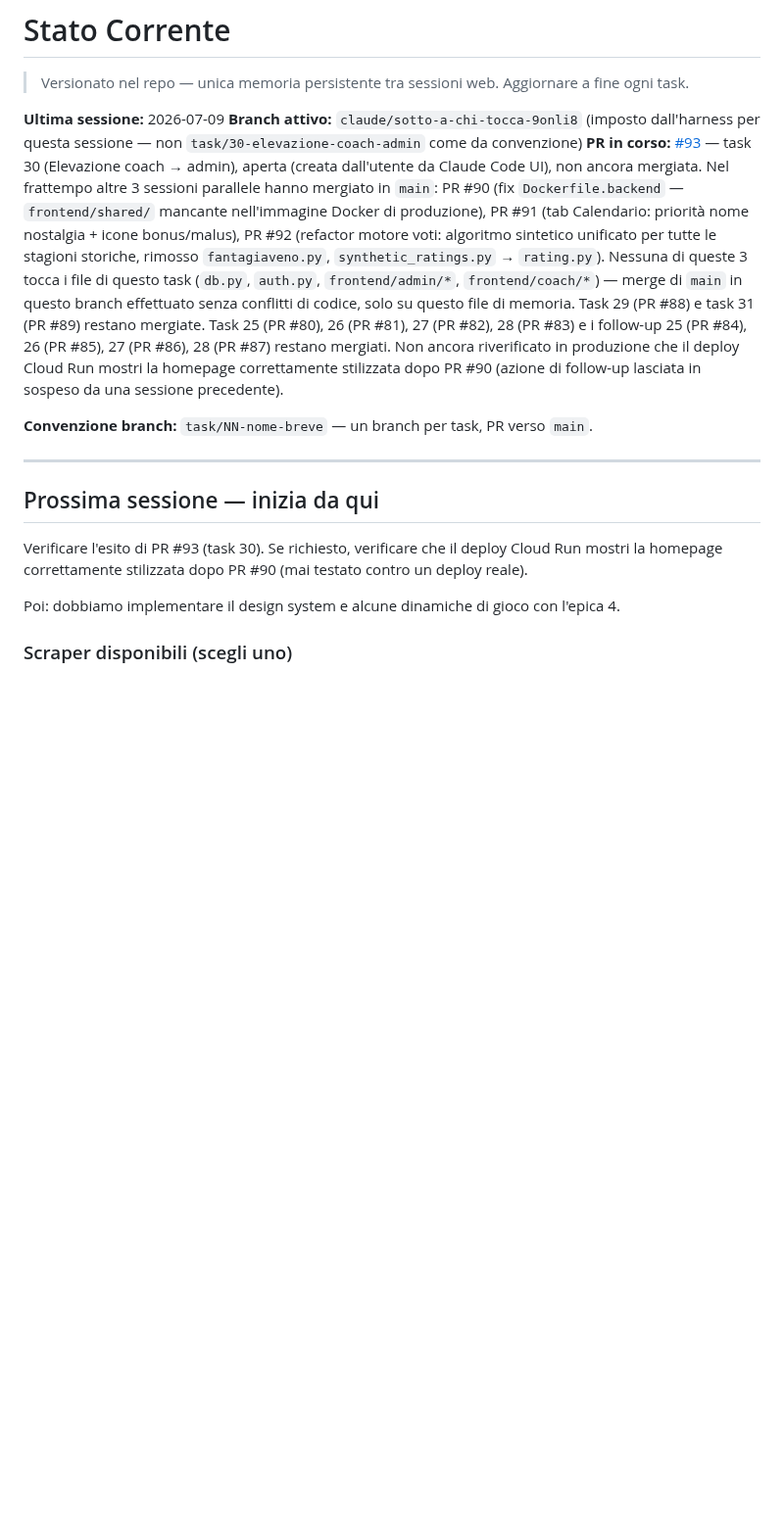
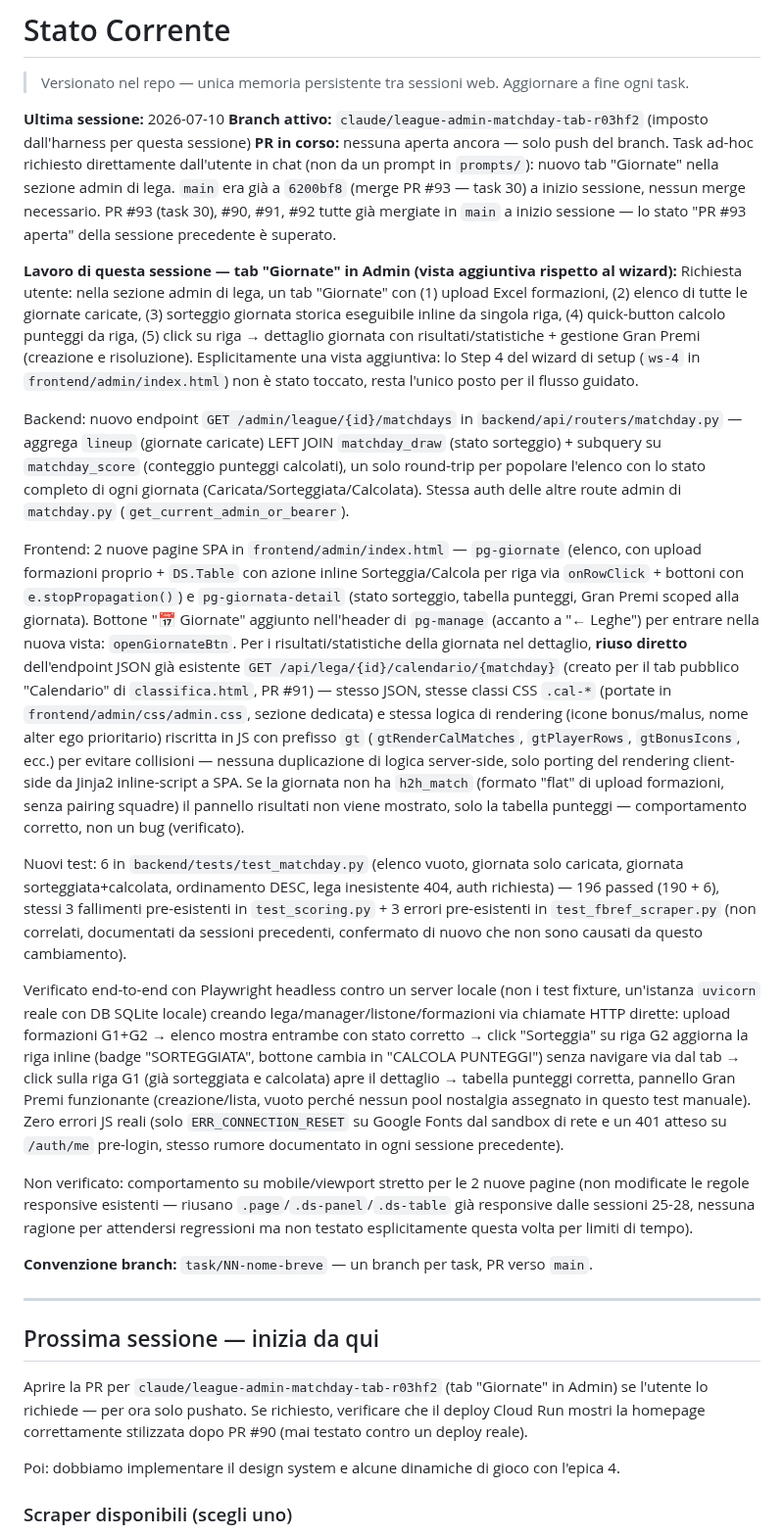
Before and after one commit to simonediroma/fantanostalgia, a Markdown page: CLAUDE_MEMORY.md, the part around the change. Shown at 98% size. Rendered like a GitHub page; blank space fills up the shorter version.

Commit message:
docs: aggiorna CLAUDE_MEMORY.md — tab Giornate in Admin (sessione 2026-07-10)

```diff
--- a/CLAUDE_MEMORY.md
+++ b/CLAUDE_MEMORY.md
@@ -1,9 +1,22 @@
 # Stato Corrente
 > Versionato nel repo — unica memoria persistente tra sessioni web. Aggiornare a fine ogni task.
 
-**Ultima sessione:** 2026-07-09
-**Branch attivo:** `claude/sotto-a-chi-tocca-9onli8` (imposto dall'harness per questa sessione — non `task/30-elevazione-coach-admin` come da convenzione)
-**PR in corso:** [#93](https://github.com/simonediroma/fantanostalgia/pull/93) — task 30 (Elevazione coach → admin), aperta (creata dall'utente da Claude Code UI), non ancora mergiata. Nel frattempo altre 3 sessioni parallele hanno mergiato in `main`: PR #90 (fix `Dockerfile.backend` — `frontend/shared/` mancante nell'immagine Docker di produzione), PR #91 (tab Calendario: priorità nome nostalgia + icone bonus/malus), PR #92 (refactor motore voti: algoritmo sintetico unificato per tutte le stagioni storiche, rimosso `fantagiaveno.py`, `synthetic_ratings.py` → `rating.py`). Nessuna di queste 3 tocca i file di questo task (`db.py`, `auth.py`, `frontend/admin/*`, `frontend/coach/*`) — merge di `main` in questo branch effettuato senza conflitti di codice, solo su questo file di memoria. Task 29 (PR #88) e task 31 (PR #89) restano mergiate. Task 25 (PR #80), 26 (PR #81), 27 (PR #82), 28 (PR #83) e i follow-up 25 (PR #84), 26 (PR #85), 27 (PR #86), 28 (PR #87) restano mergiati. Non ancora riverificato in produzione che il deploy Cloud Run mostri la homepage correttamente stilizzata dopo PR #90 (azione di follow-up lasciata in sospeso da una sessione precedente).
+**Ultima sessione:** 2026-07-10
+**Branch attivo:** `claude/league-admin-matchday-tab-r03hf2` (imposto dall'harness per questa sessione)
+**PR in corso:** nessuna aperta ancora — solo push del branch. Task ad-hoc richiesto direttamente dall'utente in chat (non da un prompt in `prompts/`): nuovo tab "Giornate" nella sezione admin di lega. `main` era già a `6200bf8` (merge PR #93 — task 30) a inizio sessione, nessun merge necessario. PR #93 (task 30), #90, #91, #92 tutte già mergiate in `main` a inizio sessione — lo stato "PR #93 aperta" della sessione precedente è superato.
+
+**Lavoro di questa sessione — tab "Giornate" in Admin (vista aggiuntiva rispetto al wizard):**
+Richiesta utente: nella sezione admin di lega, un tab "Giornate" con (1) upload Excel formazioni, (2) elenco di tutte le giornate caricate, (3) sorteggio giornata storica eseguibile inline da singola riga, (4) quick-button calcolo punteggi da riga, (5) click su riga → dettaglio giornata con risultati/statistiche + gestione Gran Premi (creazione e risoluzione). Esplicitamente una vista aggiuntiva: lo Step 4 del wizard di setup (`ws-4` in `frontend/admin/index.html`) non è stato toccato, resta l'unico posto per il flusso guidato.
+
+Backend: nuovo endpoint `GET /admin/league/{id}/matchdays` in `backend/api/routers/matchday.py` — aggrega `lineup` (giornate caricate) LEFT JOIN `matchday_draw` (stato sorteggio) + subquery su `matchday_score` (conteggio punteggi calcolati), un solo round-trip per popolare l'elenco con lo stato completo di ogni giornata (Caricata/Sorteggiata/Calcolata). Stessa auth delle altre route admin di `matchday.py` (`get_current_admin_or_bearer`).
+
+Frontend: 2 nuove pagine SPA in `frontend/admin/index.html` — `pg-giornate` (elenco, con upload formazioni proprio + `DS.Table` con azione inline Sorteggia/Calcola per riga via `onRowClick` + bottoni con `e.stopPropagation()`) e `pg-giornata-detail` (stato sorteggio, tabella punteggi, Gran Premi scoped alla giornata). Bottone "📅 Giornate" aggiunto nell'header di `pg-manage` (accanto a "← Leghe") per entrare nella nuova vista: `openGiornateBtn`. Per i risultati/statistiche della giornata nel dettaglio, **riuso diretto** dell'endpoint JSON già esistente `GET /api/lega/{id}/calendario/{matchday}` (creato per il tab pubblico "Calendario" di `classifica.html`, PR #91) — stesso JSON, stesse classi CSS `.cal-*` (portate in `frontend/admin/css/admin.css`, sezione dedicata) e stessa logica di rendering (icone bonus/malus, nome alter ego prioritario) riscritta in JS con prefisso `gt` (`gtRenderCalMatches`, `gtPlayerRows`, `gtBonusIcons`, ecc.) per evitare collisioni — nessuna duplicazione di logica server-side, solo porting del rendering client-side da Jinja2 inline-script a SPA. Se la giornata non ha `h2h_match` (formato "flat" di upload formazioni, senza pairing squadre) il pannello risultati non viene mostrato, solo la tabella punteggi — comportamento corretto, non un bug (verificato).
+
+Nuovi test: 6 in `backend/tests/test_matchday.py` (elenco vuoto, giornata solo caricata, giornata sorteggiata+calcolata, ordinamento DESC, lega inesistente 404, auth richiesta) — 196 passed (190 + 6), stessi 3 fallimenti pre-esistenti in `test_scoring.py` + 3 errori pre-esistenti in `test_fbref_scraper.py` (non correlati, documentati da sessioni precedenti, confermato di nuovo che non sono causati da questo cambiamento).
+
+Verificato end-to-end con Playwright headless contro un server locale (non i test fixture, un'istanza `uvicorn` reale con DB SQLite locale) creando lega/manager/listone/formazioni via chiamate HTTP dirette: upload formazioni G1+G2 → elenco mostra entrambe con stato corretto → click "Sorteggia" su riga G2 aggiorna la riga inline (badge "SORTEGGIATA", bottone cambia in "CALCOLA PUNTEGGI") senza navigare via dal tab → click sulla riga G1 (già sorteggiata e calcolata) apre il dettaglio → tabella punteggi corretta, pannello Gran Premi funzionante (creazione/lista, vuoto perché nessun pool nostalgia assegnato in questo test manuale). Zero errori JS reali (solo `ERR_CONNECTION_RESET` su Google Fonts dal sandbox di rete e un 401 atteso su `/auth/me` pre-login, stesso rumore documentato in ogni sessione precedente).
+
+Non verificato: comportamento su mobile/viewport stretto per le 2 nuove pagine (non modificate le regole responsive esistenti — riusano `.page`/`.ds-panel`/`.ds-table` già responsive dalle sessioni 25-28, nessuna ragione per attendersi regressioni ma non testato esplicitamente questa volta per limiti di tempo).
 
 **Convenzione branch:** `task/NN-nome-breve` — un branch per task, PR verso `main`.
 
@@ -11,7 +24,7 @@
 
 ## Prossima sessione — inizia da qui
 
-Verificare l'esito di PR #93 (task 30). Se richiesto, verificare che il deploy Cloud Run mostri la homepage correttamente stilizzata dopo PR #90 (mai testato contro un deploy reale).
+Aprire la PR per `claude/league-admin-matchday-tab-r03hf2` (tab "Giornate" in Admin) se l'utente lo richiede — per ora solo pushato. Se richiesto, verificare che il deploy Cloud Run mostri la homepage correttamente stilizzata dopo PR #90 (mai testato contro un deploy reale).
 
 Poi: dobbiamo implementare il design system e alcune dinamiche di gioco con l'epica 4.
 
```
